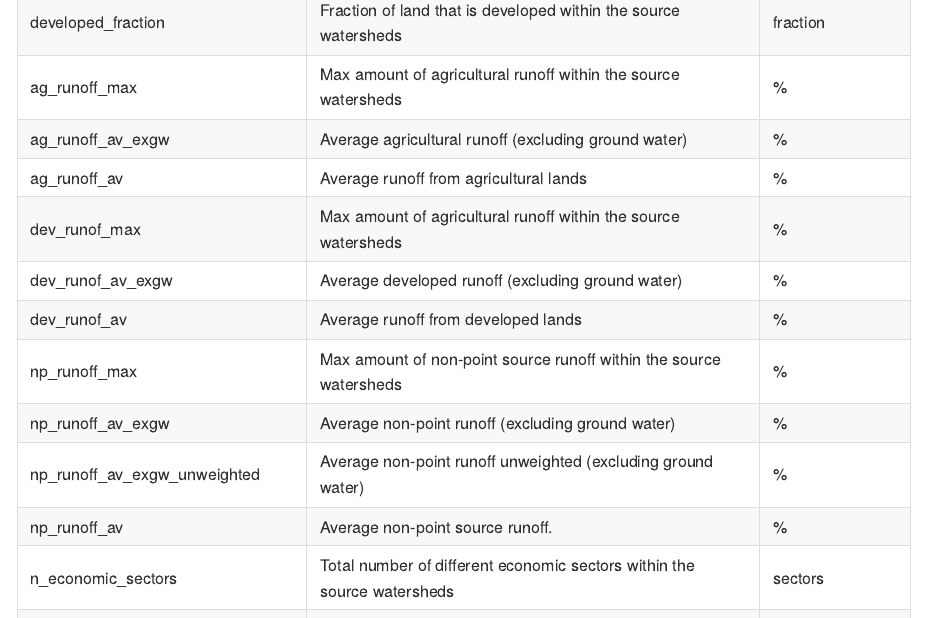
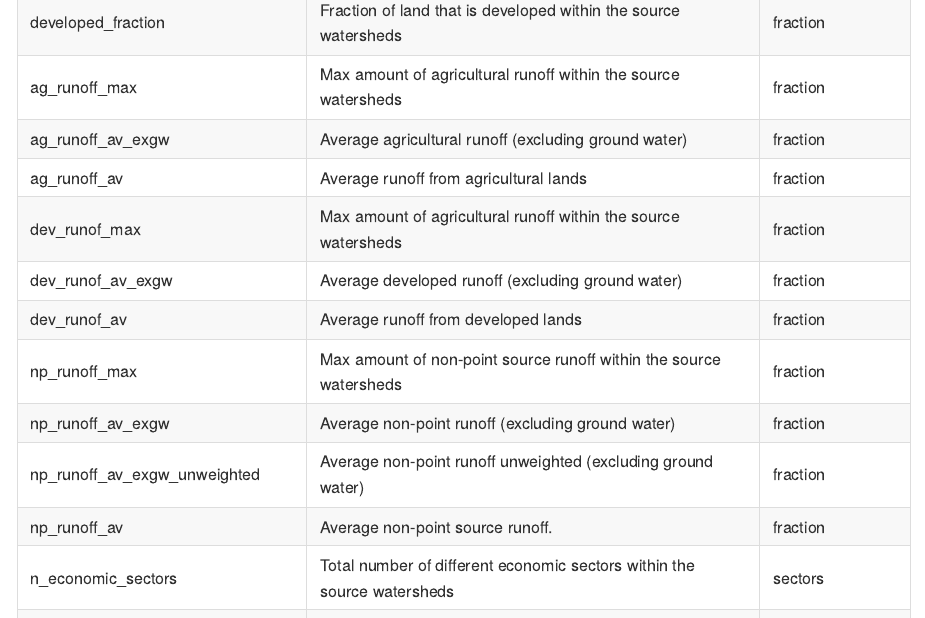
Before and after one commit to IMMM-SFA/teleconnect, an R Markdown document (README.Rmd): the page in a window 1100 px wide, from 4870 px down. Rendered offline with R 4.5, knitr and Pandoc, with nearby package versions; long lines of code are wrapped; badge pictures from the web are left out.

Commit message:
change % to fraction

```diff
--- a/README.Rmd
+++ b/README.Rmd
@@ -119,20 +119,20 @@ tibble::tribble(
   "n_crop_classes","Total number of different types of crops within the source watersheds","crops",
   "cropland_fraction","Fraction of land that is used for crops within the source watersheds","fraction",
   "developed_fraction","Fraction of land that is developed within the source watersheds","fraction",
-  "ag_runoff_max","Max amount of agricultural runoff within the source watersheds","%",
+  "ag_runoff_max","Max amount of agricultural runoff within the source watersheds","fraction",
   "ag_runoff_av_exgw","Average agricultural runoff (excluding ground water)
-","%",
-  "ag_runoff_av","Average runoff from agricultural lands","%",
-  "dev_runof_max","Max amount of agricultural runoff within the source watersheds","%",
+","fraction",
+  "ag_runoff_av","Average runoff from agricultural lands","fraction",
+  "dev_runof_max","Max amount of agricultural runoff within the source watersheds","fraction",
   "dev_runof_av_exgw","Average developed runoff (excluding ground water)
-","%",
-  "dev_runof_av","Average runoff from developed lands","%",
-  "np_runoff_max","Max amount of non-point source runoff within the source watersheds","%",
+","fraction",
+  "dev_runof_av","Average runoff from developed lands","fraction",
+  "np_runoff_max","Max amount of non-point source runoff within the source watersheds","fraction",
   "np_runoff_av_exgw","Average non-point runoff (excluding ground water)
-","%",
+","fraction",
   "np_runoff_av_exgw_unweighted","Average non-point runoff unweighted (excluding ground water)
-","%",
-  "np_runoff_av","Average non-point source runoff.","%",
+","fraction",
+  "np_runoff_av","Average non-point source runoff.","fraction",
   "n_economic_sectors","Total number of different economic sectors within the source watersheds","sectors",
   "max_withdr_dis_km","Maximum distance between a city's intake points","kilometers",
   "avg_withdr_dis_km","Average distance between a city's intake points","kilometers",
```
